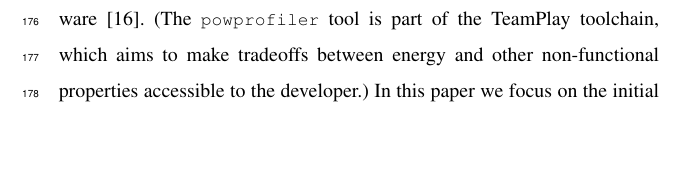
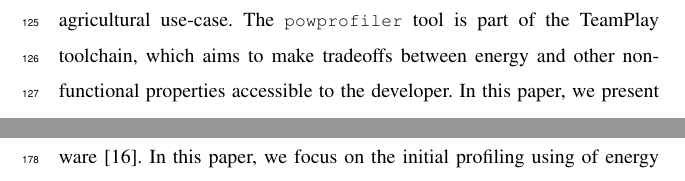
Before and after one commit to adamseew/irc-2020-2, a LaTeX paper (irc-2020-2.tex): part of page 6 of 25 before the commit and two parts of pages 5 and 6 of 25 after it, the two joined at a grey line, cut so that both start at the same text, the shorter picture padded with empty space. Compiled offline with pdfLaTeX.

Commit message:
typos ESMD (1)

```diff
--- a/irc-2020-2.tex
+++ b/irc-2020-2.tex
@@ -625,7 +625,9 @@ framework that investigates Simultaneous Localisation and Mapping (SLAM) algorit
 for energy efficiency. In our work, we use \powprof{}, a generic energy
 modeling tool~\cite{seewald2019coarse}. This tool enables measuring
 the energy impact of different configurations of the ROS-based system
-implementing the agricultural use-case. In this paper, we present
+implementing the agricultural use-case.
+The \powprof{} tool is part of the TeamPlay toolchain, which aims to make tradeoffs between energy and other non-functional properties accessible to the developer.
+In this paper, we present
 extensions to \powprof{} that facilitates the initial exploration of
 the energy usage of complex ROS-based systems.
 
@@ -704,14 +706,14 @@ The energy-sensitive design using \powprof{} relies on empirical
 experiments to measure the actual power consumption on the robot
 hardware~\cite{seewald2019coarse}.
 %
-(The \powprof{} tool is part of the TeamPlay toolchain, which aims to make tradeoffs between energy and other non-functional properties accessible to the developer.)
-%
-In this paper we focus on the
+% [Ad3:] Ulrik, the sentence seems to fit better in SoA?
+%
+In this paper, we focus on the
 initial profiling using of energy usage of the companion computer,
 which from the point of view of energy consumption
 can be studied independently from the specific drone it is mounted in.
 
-% [Ad2:] Typo: In this paper,
+% X [Ad2:] Typo: In this paper,
 
 First, the developer specifies the maximum and minimum QoS level for
 each algorithm running on the system.  During mission execution the
```
Also changed, not shown: irc-2020-2.pdf, irc-2020-2.tex (15 more changed lines).
